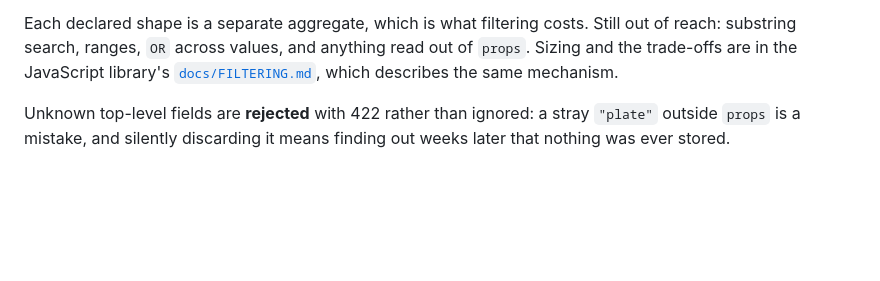
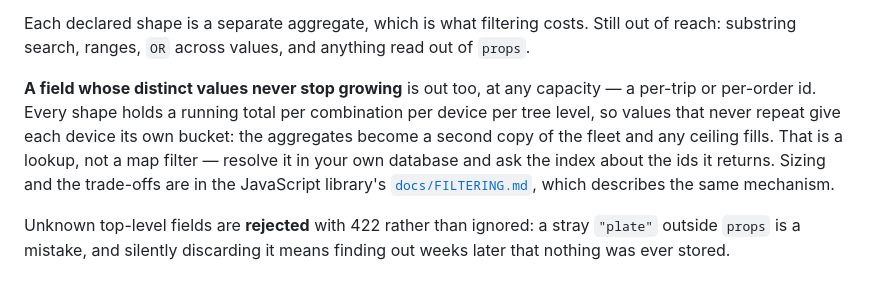
Before and after one commit to renatex314/NetCluster-Server, a Markdown page: README.md, the part around the change. Rendered like a GitHub page; blank space fills up the shorter version.

```diff
--- a/README.md
+++ b/README.md
@@ -362,7 +362,15 @@ moved: a status change never moves the vehicle.
 
 Each declared shape is a separate aggregate, which is what filtering costs. Still
 out of reach: substring search, ranges, `OR` across values, and anything read out
-of `props`. Sizing and the trade-offs are in the JavaScript library's
+of `props`.
+
+**A field whose distinct values never stop growing** is out too, at any capacity —
+a per-trip or per-order id. Every shape holds a running total per combination per
+device per tree level, so values that never repeat give each device its own
+bucket: the aggregates become a second copy of the fleet and any ceiling fills.
+That is a lookup, not a map filter — resolve it in your own database and ask the
+index about the ids it returns. Sizing and the trade-offs are in the JavaScript
+library's
 [`docs/FILTERING.md`](https://github.com/renatex314/NetCluster/blob/main/docs/FILTERING.md),
 which describes the same mechanism.
 
```
Also changed, not shown: docs/dockerhub-overview.md (+5 -2 lines).
